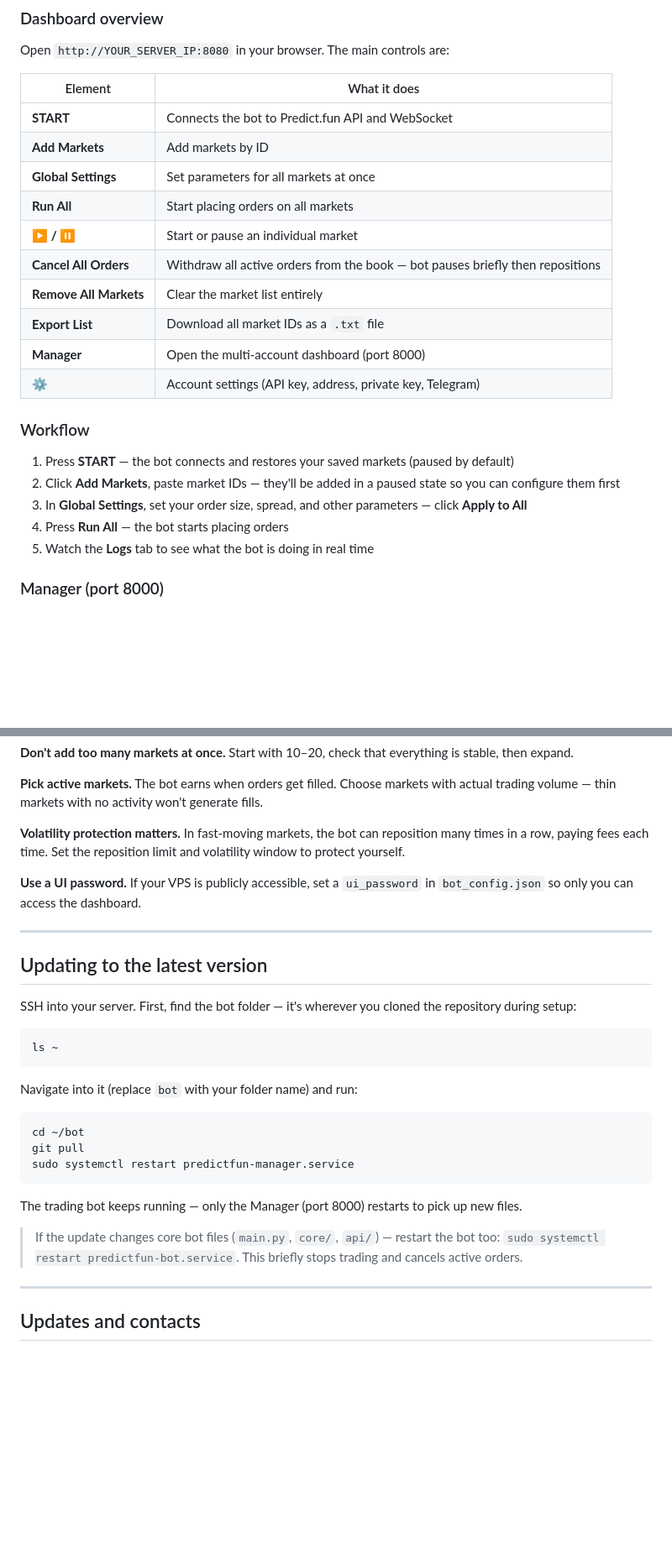
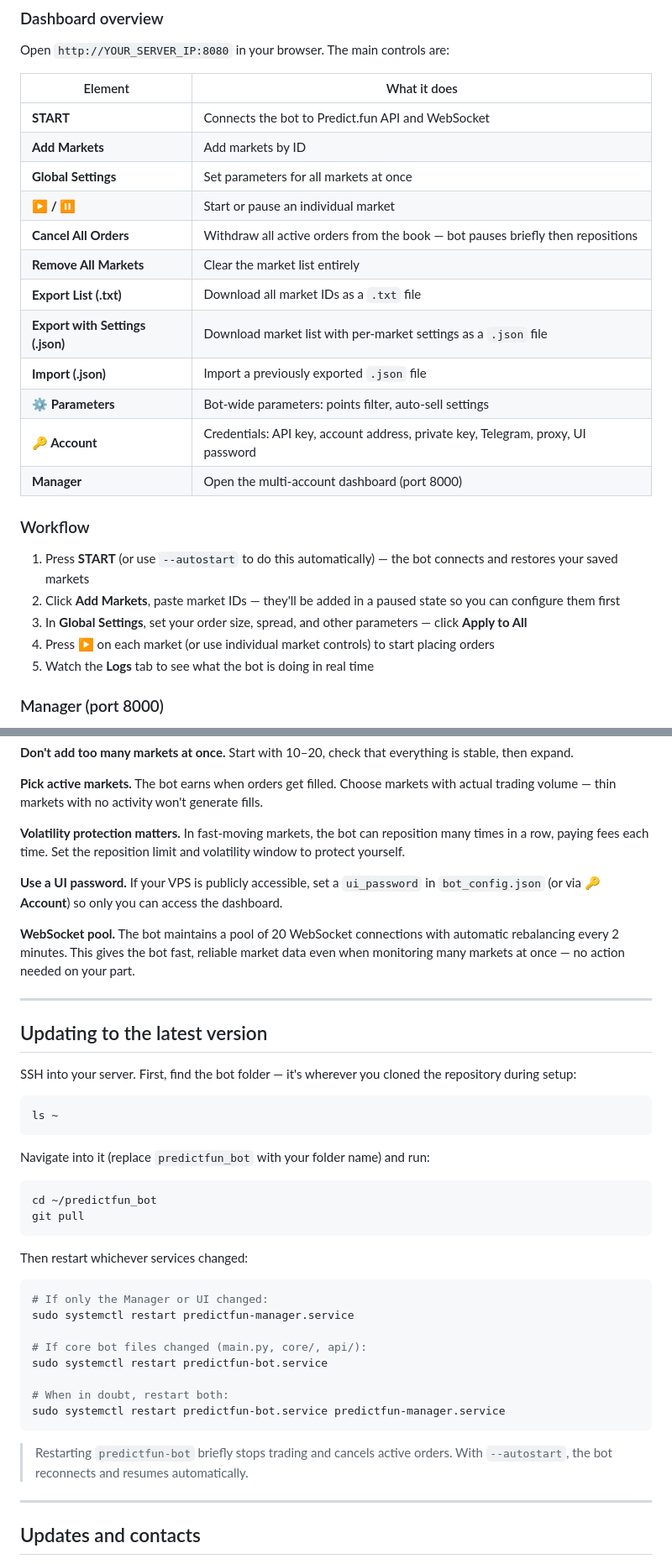
Before and after one commit to kohtabeloff/PredictFun_bot_pabloversion, a Markdown page: README.md, 2 parts joined by grey strips. Shown at 84% size. Rendered like a GitHub page; blank space fills up the shorter version.

````diff
--- a/README.md
+++ b/README.md
@@ -314,20 +315,22 @@ Open `http://YOUR_SERVER_IP:8080` in your browser. The main controls are:
 | **START** | Connects the bot to Predict.fun API and WebSocket |
 | **Add Markets** | Add markets by ID |
 | **Global Settings** | Set parameters for all markets at once |
-| **Run All** | Start placing orders on all markets |
 | **▶ / ⏸** | Start or pause an individual market |
 | **Cancel All Orders** | Withdraw all active orders from the book — bot pauses briefly then repositions |
 | **Remove All Markets** | Clear the market list entirely |
-| **Export List** | Download all market IDs as a `.txt` file |
+| **Export List (.txt)** | Download all market IDs as a `.txt` file |
+| **Export with Settings (.json)** | Download market list with per-market settings as a `.json` file |
+| **Import (.json)** | Import a previously exported `.json` file |
+| **⚙ Parameters** | Bot-wide parameters: points filter, auto-sell settings |
+| **🔑 Account** | Credentials: API key, account address, private key, Telegram, proxy, UI password |
 | **Manager** | Open the multi-account dashboard (port 8000) |
-| **⚙** | Account settings (API key, address, private key, Telegram) |
 
 ### Workflow
 
-1. Press **START** — the bot connects and restores your saved markets (paused by default)
+1. Press **START** (or use `--autostart` to do this automatically) — the bot connects and restores your saved markets
 2. Click **Add Markets**, paste market IDs — they'll be added in a paused state so you can configure them first
 3. In **Global Settings**, set your order size, spread, and other parameters — click **Apply to All**
-4. Press **Run All** — the bot starts placing orders
+4. Press **▶** on each market (or use individual market controls) to start placing orders
 5. Watch the **Logs** tab to see what the bot is doing in real time
 
 ### Manager (port 8000)
@@ -396,7 +417,9 @@ If you run multiple accounts on one server, Predict.fun sees them all from the s
 
 **Volatility protection matters.** In fast-moving markets, the bot can reposition many times in a row, paying fees each time. Set the reposition limit and volatility window to protect yourself.
 
-**Use a UI password.** If your VPS is publicly accessible, set a `ui_password` in `bot_config.json` so only you can access the dashboard.
+**Use a UI password.** If your VPS is publicly accessible, set a `ui_password` in `bot_config.json` (or via **🔑 Account**) so only you can access the dashboard.
+
+**WebSocket pool.** The bot maintains a pool of 20 WebSocket connections with automatic rebalancing every 2 minutes. This gives the bot fast, reliable market data even when monitoring many markets at once — no action needed on your part.
 
 ---
 
@@ -408,17 +431,27 @@ SSH into your server. First, find the bot folder — it's wherever you cloned th
 ls ~
 ```
 
-Navigate into it (replace `bot` with your folder name) and run:
+Navigate into it (replace `predictfun_bot` with your folder name) and run:
 
 ```bash
-cd ~/bot
+cd ~/predictfun_bot
 git pull
-sudo systemctl restart predictfun-manager.service
 ```
 
-The trading bot keeps running — only the Manager (port 8000) restarts to pick up new files.
+Then restart whichever services changed:
 
-> If the update changes core bot files (`main.py`, `core/`, `api/`) — restart the bot too: `sudo systemctl restart predictfun-bot.service`. This briefly stops trading and cancels active orders.
+```bash
+# If only the Manager or UI changed:
+sudo systemctl restart predictfun-manager.service
+
+# If core bot files changed (main.py, core/, api/):
+sudo systemctl restart predictfun-bot.service
+
+# When in doubt, restart both:
+sudo systemctl restart predictfun-bot.service predictfun-manager.service
+```
+
+> Restarting `predictfun-bot` briefly stops trading and cancels active orders. With `--autostart`, the bot reconnects and resumes automatically.
 
 ---
 
````
Also changed, not shown: other parts of README.md (+35 -16 lines).
